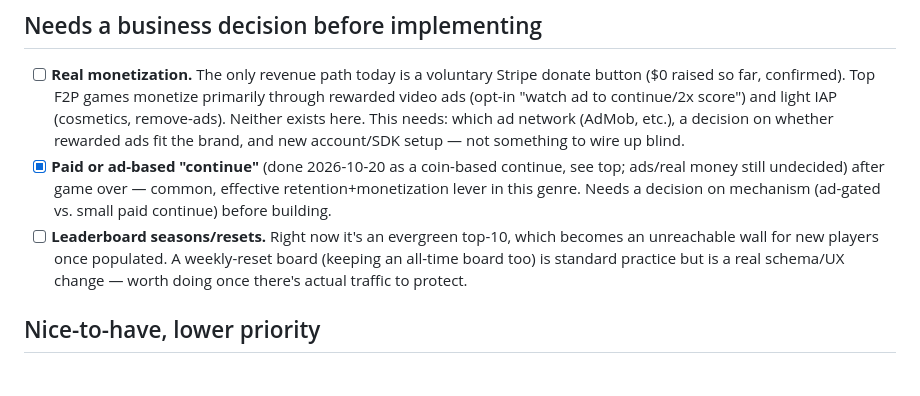
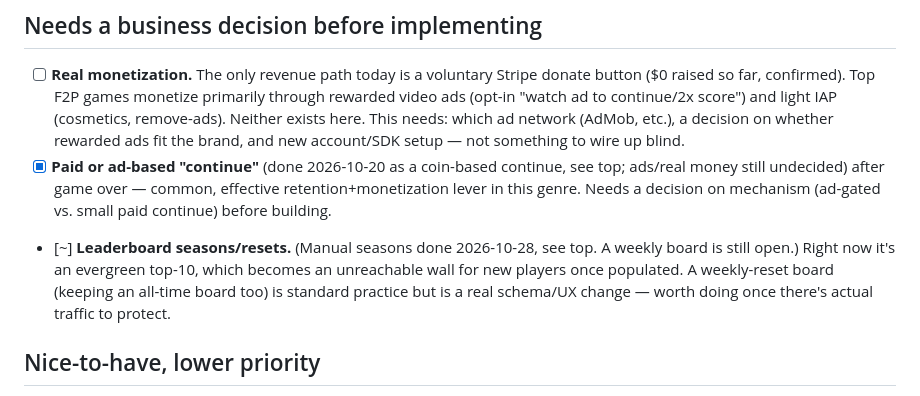
Before and after one commit to hxxdyxx/pizzeria-panic, a Markdown page: BACKLOG.md, the part around the change. Rendered like a GitHub page.

Commit message:
Backlog: note manual seasons on the seasons item
Co-Authored-By: Claude Opus 5.5 <noreply@anthropic.com>
Claude-Session: https://claude.ai/code/session_01HcTAA9iV7odEafiK6FGVKS

```diff
--- a/BACKLOG.md
+++ b/BACKLOG.md
@@ -464,7 +464,7 @@ immediately after, or the next ordinary deploy will erase it again.
 
 - [ ] **Real monetization.** The only revenue path today is a voluntary Stripe donate button ($0 raised so far, confirmed). Top F2P games monetize primarily through rewarded video ads (opt-in "watch ad to continue/2x score") and light IAP (cosmetics, remove-ads). Neither exists here. This needs: which ad network (AdMob, etc.), a decision on whether rewarded ads fit the brand, and new account/SDK setup — not something to wire up blind.
 - [x] **Paid or ad-based "continue"** (done 2026-10-20 as a coin-based continue, see top; ads/real money still undecided) after game over — common, effective retention+monetization lever in this genre. Needs a decision on mechanism (ad-gated vs. small paid continue) before building.
-- [ ] **Leaderboard seasons/resets.** Right now it's an evergreen top-10, which becomes an unreachable wall for new players once populated. A weekly-reset board (keeping an all-time board too) is standard practice but is a real schema/UX change — worth doing once there's actual traffic to protect.
+- [~] **Leaderboard seasons/resets.** (Manual seasons done 2026-10-28, see top. A weekly board is still open.) Right now it's an evergreen top-10, which becomes an unreachable wall for new players once populated. A weekly-reset board (keeping an all-time board too) is standard practice but is a real schema/UX change — worth doing once there's actual traffic to protect.
 
 ## Nice-to-have, lower priority
 
```
